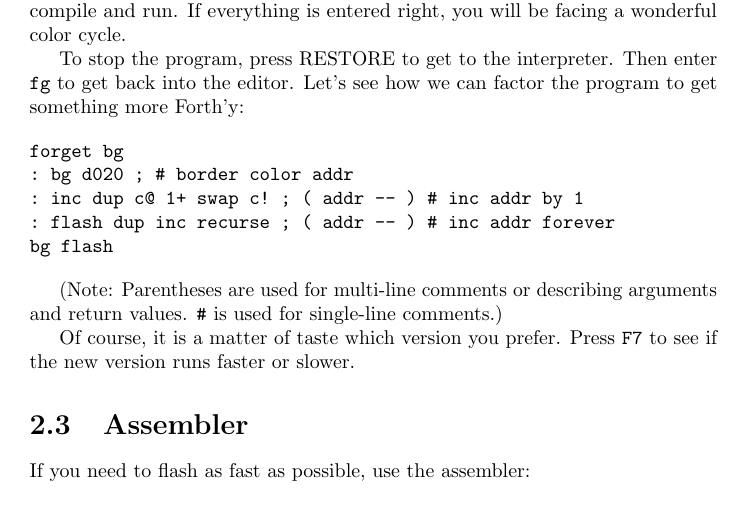
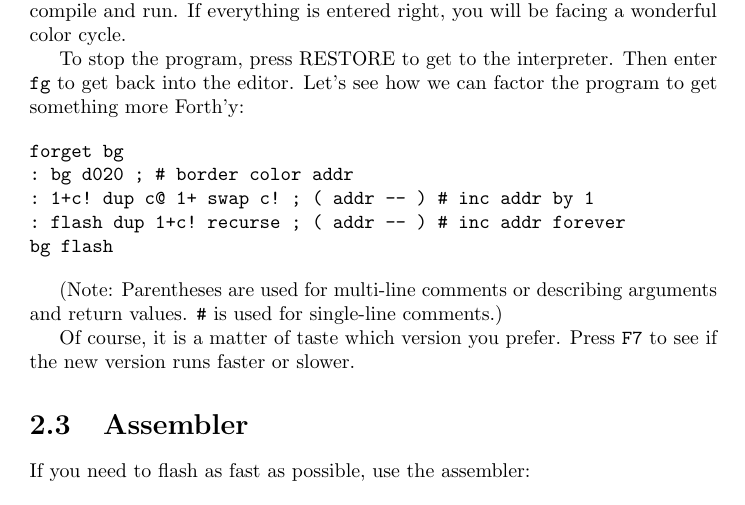
Before and after one commit to jkotlinski/durexforth, a LaTeX document (docs/manual.tex, which reads docs/tutorial.tex): part of page 6 of 14, cut so that both start at the same text. Compiled offline with pdfLaTeX.

Commit message:
tutorial: rename inc to 1+c!

```diff
--- a/docs/tutorial.tex
+++ b/docs/tutorial.tex
@@ -50,8 +50,8 @@ To stop the program, press RESTORE to get to the interpreter. Then enter \texttt
 \begin{verbatim}
 forget bg
 : bg d020 ; # border color addr
-: inc dup c@ 1+ swap c! ; ( addr -- ) # inc addr by 1
-: flash dup inc recurse ; ( addr -- ) # inc addr forever
+: 1+c! dup c@ 1+ swap c! ; ( addr -- ) # inc addr by 1
+: flash dup 1+c! recurse ; ( addr -- ) # inc addr forever
 bg flash
 \end{verbatim}
 
```
